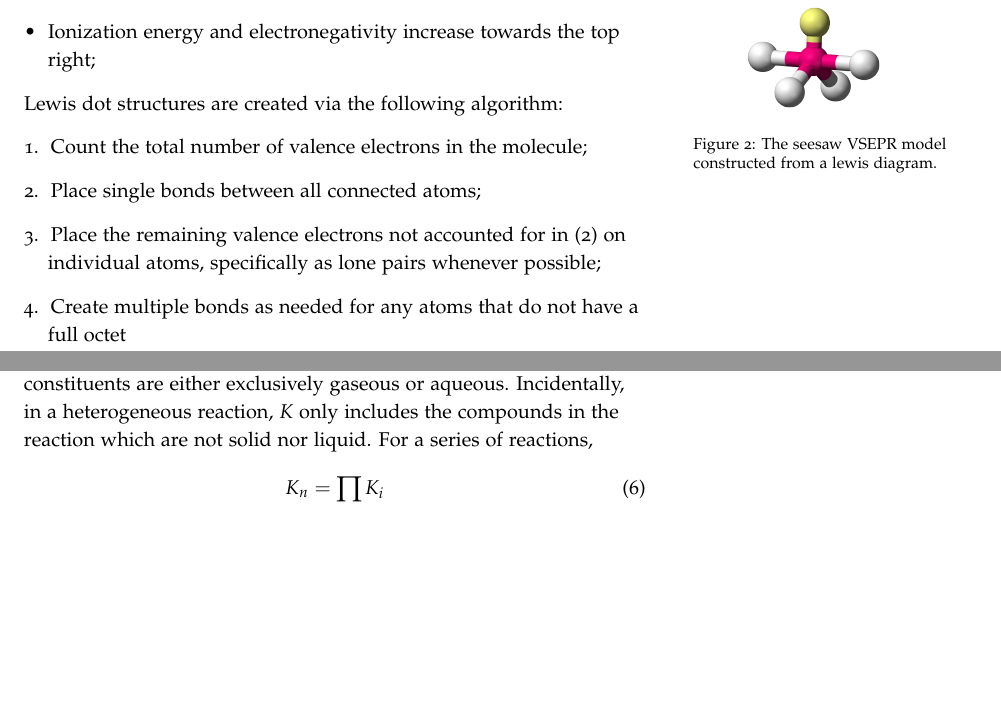
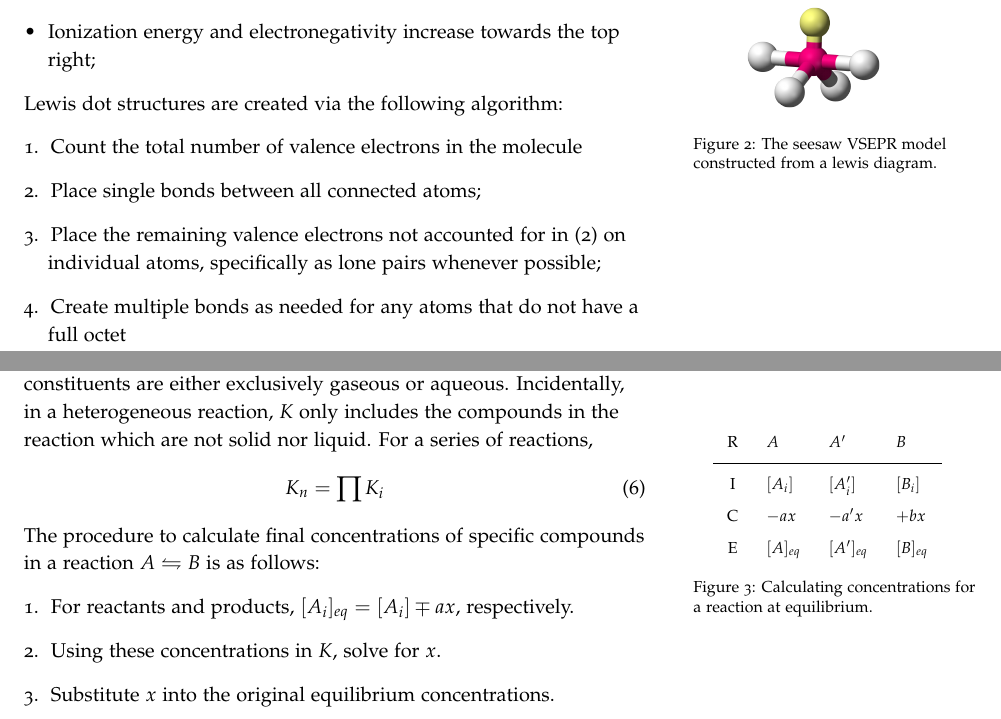
Before and after one commit to richardrobinson0924/textbook-supplements, a LaTeX book (Chemistry/main2.tex): two parts of pages 4 and 5 of 5, joined at a grey line, cut so that both start at the same text, the shorter picture padded with empty space. Compiled offline with pdfLaTeX.

Commit message:
Updated chemistry

```diff
--- a/Chemistry/main2.tex
+++ b/Chemistry/main2.tex
@@ -106,4 +106,54 @@ where $\Delta n_g = c+d-(a+b)$. Reactions are homogeneous iff all constituents a
   K_n = \prod K_i
 \end{equation}
 
+
+\begin{marginfigure}
+  \begin{center}
+    \setlength{\tabcolsep}{7pt}
+    \renewcommand{\arraystretch}{1.6}
+    \begingroup
+    \begin{tabular}{clll}
+      R & $A$ & $A'$ & $B$ \\[1mm]
+      \hline \\[-5mm]
+      I & $[A_i]$ & $[A'_i]$ & $[B_i]$ \\
+      C & $-ax$ & $-a'x$ &  $+bx$ \\
+      E & $[A]_{eq}$ & $[A']_{eq}$ & $[B]_{eq}$
+    \end{tabular}
+    \endgroup \phantom{m}
+  \end{center}
+  \caption[]{Calculating concentrations for a reaction at equilibrium.}
+\end{marginfigure}
+
+The procedure to calculate final concentrations of specific compounds in a reaction $A \leftrightharpoons B$ is as follows:
+\begin{enumerate}
+  \item For reactants and products, $[A_i]_{eq} = [A_i] \mp ax$, respectively.
+  \item Using these concentrations in $K$, solve for $x$.
+  \item Substitute $x$ into the original equilibrium concentrations.
+\end{enumerate}
+
+
+
+
+
+
+
+
+
+
+
+
+
+
+
+
+
+
+
+
+
+
+
+
+
+
 \end{document}
```
Also changed, not shown: Chemistry/main2.pdf, Chemistry/main2.tex (2 more changed lines), 1 other file.
